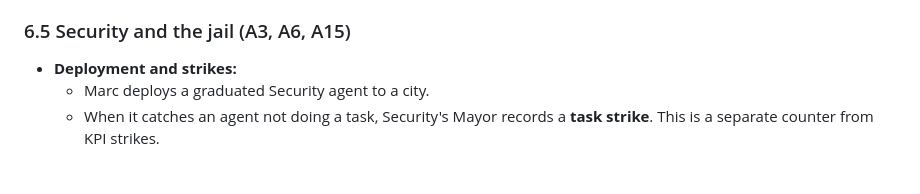
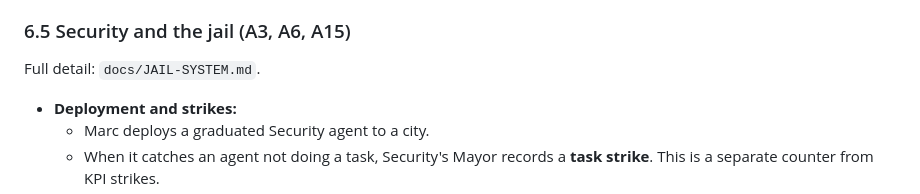
Before and after one commit to ggclips153-dot/ggclips-oauth, a Markdown page: world/docs/HANDOFF-2026-09-26.md, the part around the change. Drawn GitHub-style; blank space fills up the shorter version.

Commit message:
Add a complete handoff of the jailing system (docs/JAIL-SYSTEM.md)
Co-Authored-By: Claude Opus 5.5 <noreply@anthropic.com>
Claude-Session: https://claude.ai/code/session_01Hs7amjQq94ozEB1YDhEHZt

```diff
--- a/world/docs/HANDOFF-2026-09-26.md
+++ b/world/docs/HANDOFF-2026-09-26.md
@@ -419,6 +419,8 @@ WORLD (Marc) — only the DM and Bob cross between cities, read-only (plus Essen
   - **Replacing a dean:** an outstanding professor becomes dean; the old dean goes back to teaching.
 
 ### 6.5 Security and the jail (A3, A6, A15)
+Full detail: `docs/JAIL-SYSTEM.md`.
+
 - **Deployment and strikes:**
   - Marc deploys a graduated Security agent to a city.
   - When it catches an agent not doing a task, Security's Mayor records a **task strike**. This is a
```
Also changed, not shown: world/docs/JAIL-SYSTEM.md (added, +264 -0 lines).
